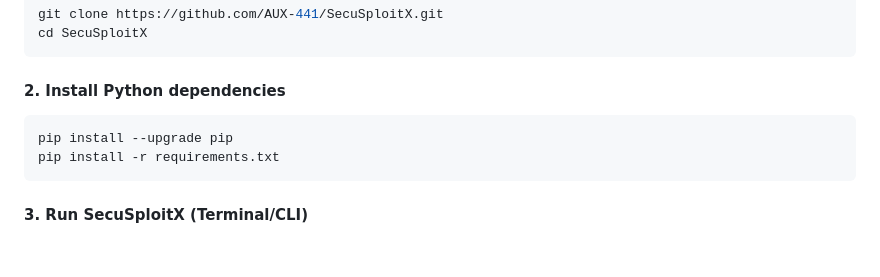
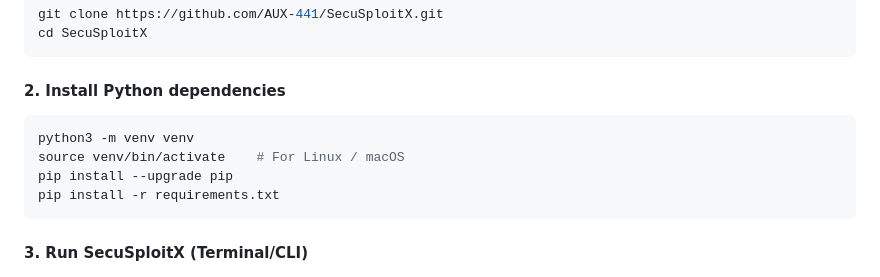
Before and after one commit to ojaaaaannnn/SecuSploitX, a Markdown page: README.md, the part around the change. Drawn GitHub-style; blank space fills up the shorter version.

````diff
--- a/README.md
+++ b/README.md
@@ -196,6 +196,8 @@ cd SecuSploitX
 #### 2. Install Python dependencies
 
 ```bash
+python3 -m venv venv
+source venv/bin/activate    # For Linux / macOS
 pip install --upgrade pip
 pip install -r requirements.txt
 ```
````
